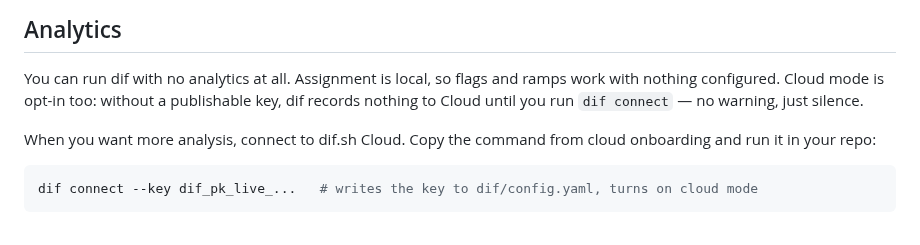
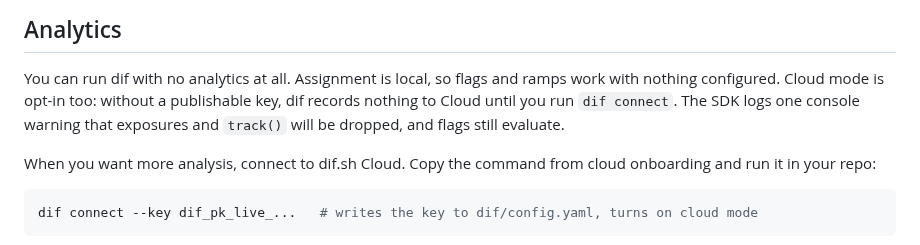
Before and after one commit to dif-sh/dif, a Markdown page: README.md, the part around one of its changes. GitHub-like rendering.

Commit message:
docs: README demo GIF, package metadata, Svelte adapter wiring (#44)
- add assets/demo.gif with the vhs tape and a Dockerfile that renders it
- show the demo in the README; fix the cloud-mode-without-a-key note
- npm keywords, descriptions and homepage across the six packages
- crates.io metadata for dif-cli and dif-core
- @dif.sh/svelte README: import the generated client in +layout.svelte

```diff
--- a/README.md
+++ b/README.md
@@ -284,8 +288,9 @@ gate the code path, and run `dif validate` to check its own work.
 
 You can run dif with no analytics at all. Assignment is local, so flags and
 ramps work with nothing configured. Cloud mode is opt-in too: without a
-publishable key, dif records nothing to Cloud until you run `dif connect` —
-no warning, just silence.
+publishable key, dif records nothing to Cloud until you run `dif connect`.
+The SDK logs one console warning that exposures and `track()` will be dropped,
+and flags still evaluate.
 
 When you want more analysis, connect to dif.sh Cloud. Copy the command from
 cloud onboarding and run it in your repo:
```
Also changed, not shown: other parts of README.md (+4 -0 lines), assets/demo.gif (added), 12 other files.
